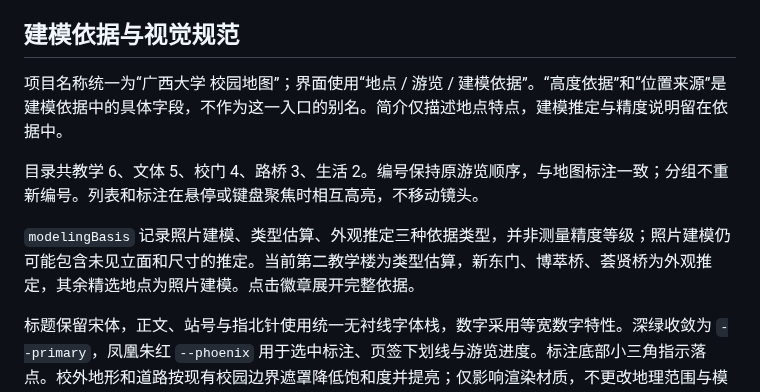
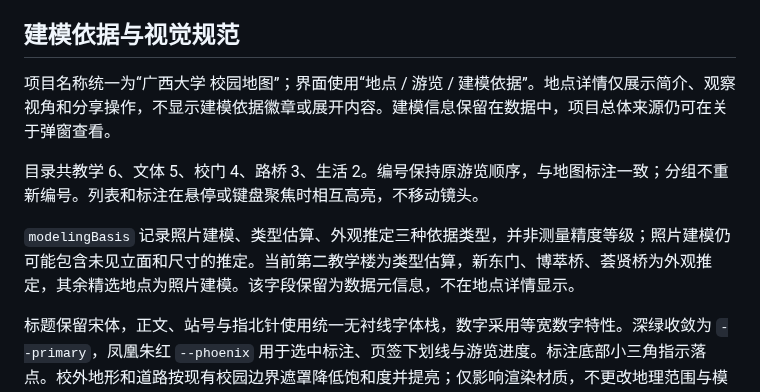
Before and after one commit to wcqqq1214/gxu-campus-3d, a Markdown page: docs/DESIGN.md, the part around the change. Drawn GitHub-style.

```diff
--- a/docs/DESIGN.md
+++ b/docs/DESIGN.md
@@ -33,11 +33,11 @@
 
 ## 建模依据与视觉规范
 
-项目名称统一为“广西大学 校园地图”；界面使用“地点 / 游览 / 建模依据”。“高度依据”和“位置来源”是建模依据中的具体字段，不作为这一入口的别名。简介仅描述地点特点，建模推定与精度说明留在依据中。
+项目名称统一为“广西大学 校园地图”；界面使用“地点 / 游览 / 建模依据”。地点详情仅展示简介、观察视角和分享操作，不显示建模依据徽章或展开内容。建模信息保留在数据中，项目总体来源仍可在关于弹窗查看。
 
 目录共教学 6、文体 5、校门 4、路桥 3、生活 2。编号保持原游览顺序，与地图标注一致；分组不重新编号。列表和标注在悬停或键盘聚焦时相互高亮，不移动镜头。
 
-`modelingBasis` 记录照片建模、类型估算、外观推定三种依据类型，并非测量精度等级；照片建模仍可能包含未见立面和尺寸的推定。当前第二教学楼为类型估算，新东门、博萃桥、荟贤桥为外观推定，其余精选地点为照片建模。点击徽章展开完整依据。
+`modelingBasis` 记录照片建模、类型估算、外观推定三种依据类型，并非测量精度等级；照片建模仍可能包含未见立面和尺寸的推定。当前第二教学楼为类型估算，新东门、博萃桥、荟贤桥为外观推定，其余精选地点为照片建模。该字段保留为数据元信息，不在地点详情显示。
 
 标题保留宋体，正文、站号与指北针使用统一无衬线字体栈，数字采用等宽数字特性。深绿收敛为 `--primary`，凤凰朱红 `--phoenix` 用于选中标注、页签下划线与游览进度。标注底部小三角指示落点。校外地形和道路按现有校园边界遮罩降低饱和度并提亮；仅影响渲染材质，不更改地理范围与模型几何。
 
```
Also changed, not shown: README.md (+13 -12 lines), docs/screenshots/readme/basketball-east.jpg (added), docs/screenshots/readme/library-north.jpg (added), docs/screenshots/readme/mobile-detail.jpg (added), docs/screenshots/readme/mobile-tools.jpg (added), docs/screenshots/readme/overview.jpg (added), 2 other files.
